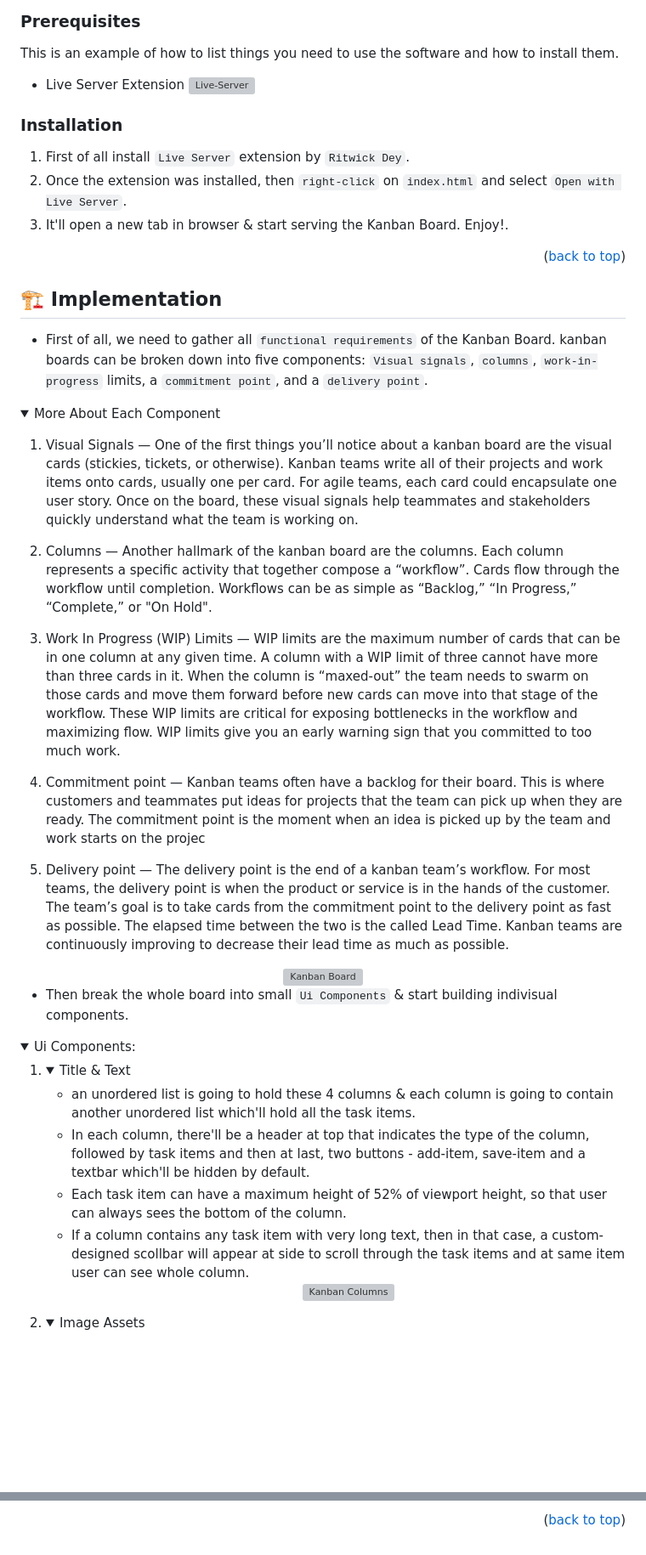
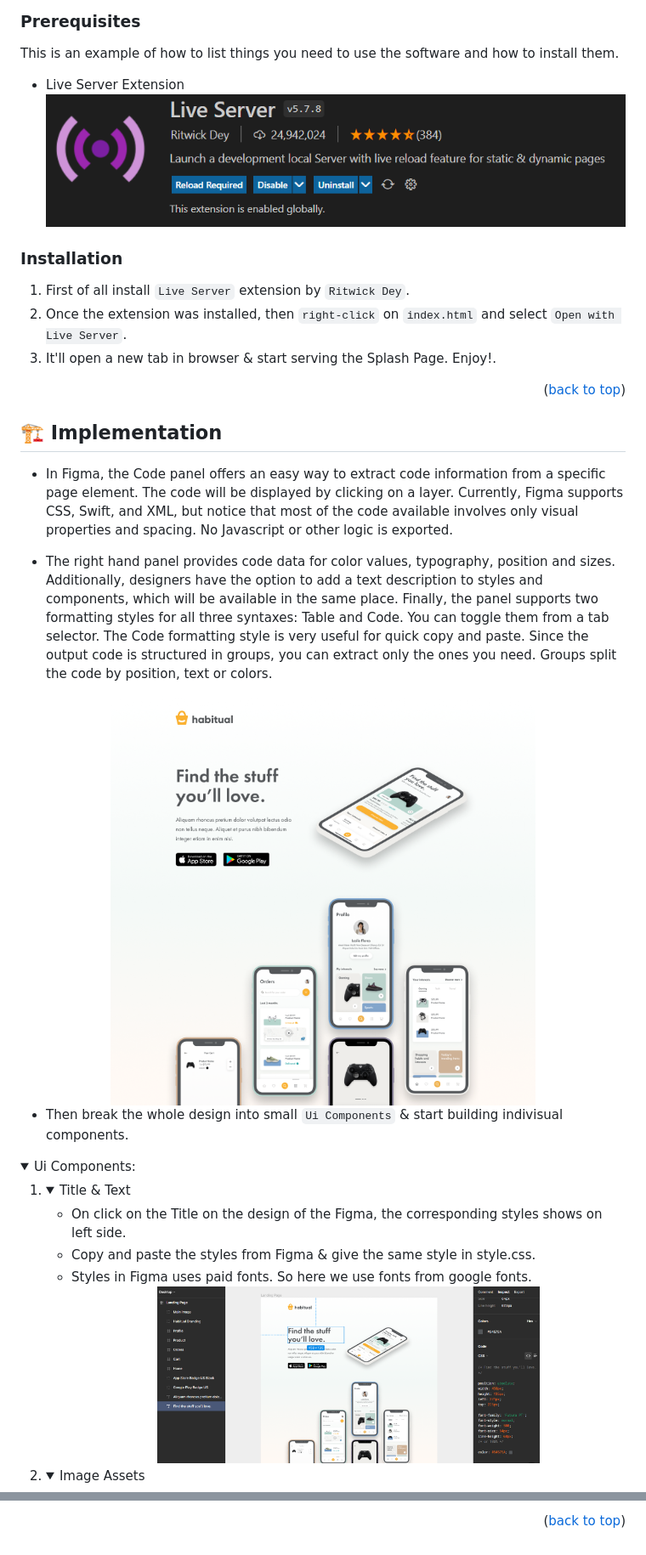
Before and after one commit to Prasenjit-3433/Splash-Page-Design, a Markdown page: README.md, 2 parts joined by grey strips. Shown: that part at 85% size. Rendered like a GitHub page; pictures changed too: figma/Landing-Page.png (added), figma/title.png (added), liveserver.png (added); folded sections open; blank space fills up the shorter version; grey boxes are pictures that could not be loaded.

```diff
--- a/README.md
+++ b/README.md
@@ -119,13 +119,13 @@ To get a local copy up and running follow these simple example steps.
 
 This is an example of how to list things you need to use the software and how to install them.
 * Live Server Extension
-  ![Live-Server](images/liveserver.png)
+  ![Live-Server](liveserver.png)
 
 ### Installation
 
 1. First of all install `Live Server` extension by `Ritwick Dey`.
 2. Once the extension was installed, then `right-click` on `index.html` and select `Open with Live Server`.
-3. It'll open a new tab in browser & start serving the Kanban Board. Enjoy!.
+3. It'll open a new tab in browser & start serving the Splash Page. Enjoy!.
 
 
 <p align="right">(<a href="#readme-top">back to top</a>)</p>
@@ -135,37 +135,20 @@ This is an example of how to list things you need to use the software and how to
 <!-- USAGE EXAMPLES -->
 ## 🏗️ Implementation
 
-* First of all, we need to gather all `functional requirements` of the Kanban Board. kanban boards can be broken down into five components: `Visual signals`, `columns`, `work-in-progress` limits, a `commitment point`, and a `delivery point`.
+* In Figma, the Code panel offers an easy way to extract code information from a specific page element. The code will be displayed by clicking on a layer.
+Currently, Figma supports CSS, Swift, and XML, but notice that most of the code available involves only visual properties and spacing. No Javascript or other logic is exported.
 
-<details>
-  <summary>More About Each Component</summary>
-  <ol>
-    <li>
-      <p>Visual Signals — One of the first things you’ll notice about a kanban board are the visual cards (stickies, tickets, or otherwise). Kanban teams write all of their projects and work items onto cards, usually one per card. For agile teams, each card could encapsulate one user story. Once on the board, these visual signals help teammates and stakeholders quickly understand what the team is working on.</p>
-    </li>
-    <li>
-      <p>Columns — Another hallmark of the kanban board are the columns. Each column represents a specific activity that together compose a “workflow”. Cards flow through the workflow until completion. Workflows can be as simple as “Backlog,” “In Progress,” “Complete,” or "On Hold".</p>
-    </li>
-    <li>
-      <p>Work In Progress (WIP) Limits — WIP limits are the maximum number of cards that can be in one column at any given time. A column with a WIP limit of three cannot have more than three cards in it. When the column is “maxed-out” the team needs to swarm on those cards and move them forward before new cards can move into that stage of the workflow. These WIP limits are critical for exposing bottlenecks in the workflow and maximizing flow. WIP limits give you an early warning sign that you committed to too much work.</p>
-    </li>
-    <li>
-      <p>Commitment point — Kanban teams often have a backlog for their board. This is where customers and teammates put ideas for projects that the team can pick up when they are ready. The commitment point is the moment when an idea is picked up by the team and work starts on the projec</p>
-    </li>
-    <li>
-      <p>Delivery point — The delivery point is the end of a kanban team’s workflow. For most teams, the delivery point is when the product or service is in the hands of the customer. The team’s goal is to take cards from the commitment point to the delivery point as fast as possible. The elapsed time between the two is the called Lead Time. Kanban teams are continuously improving to decrease their lead time as much as possible.</p>
-    </li>
-  </ol>
-</details>
+* The right hand panel provides code data for color values, typography, position and sizes. Additionally, designers have the option to add a text description to styles and components, which will be available in the same place. Finally, the panel supports two formatting styles for all three syntaxes: Table and Code. You can toggle them from a tab selector. The Code formatting style is very useful for quick copy and paste. Since the output code is structured in groups, you can extract only the ones you need. Groups split the code by position, text or colors.
+
 
 
 <div align="center">
-<img src="images/Elements_of_a_kanban_board.png" alt="Kanban Board" width="500" height="398">
+<img src="figma/Landing-Page.png" alt="Landing Page" width="500" height="398">
 </div>
 
 
 
-* Then break the whole board into small `Ui Components` & start building indivisual components.
+* Then break the whole design into small `Ui Components` & start building indivisual components.
 <details>
 <summary>Ui Components:</summary>
 <ol>
@@ -173,11 +156,10 @@ This is an example of how to list things you need to use the software and how to
     <details>
       <summary>Title & Text</summary>
       <ul>
-        <li>an unordered list is going to hold these 4 columns & each column is going to contain another unordered list which'll hold all the task items.</li>
-        <li>In each column, there'll be a header at top that indicates the type of the column, followed by task items and then at last, two buttons - add-item, save-item and a textbar which'll be hidden by default.</li>
-        <li>Each task item can have a maximum height of 52% of viewport height, so that user can always sees the bottom of the column. </li>
-        <li>If a column contains any task item with very long text, then in that case, a custom-designed scollbar will appear at side to scroll through the task items and at same item user can see whole column.</li>
-        <div align="center"><img src="images/image2.png" alt="Kanban Columns" align="center" width="450" height="300"></div>
+        <li>On click on the Title on the design of the Figma, the corresponding styles shows on left side.</li>
+        <li>Copy and paste the styles from Figma & give the same style in style.css.</li>
+        <li>Styles in Figma uses paid fonts. So here we use fonts from google fonts.</li>
+        <div align="center"><img src="figma/title.png" alt="Kanban Columns" align="center" width="450" height="300"></div>
       </ul>
     </details>
   </li>
@@ -277,16 +249,16 @@ Project Link: [https://github.com/Prasenjit-3433/Drag-and-Drop](https://github.c
 
 <!-- MARKDOWN LINKS & IMAGES -->
 <!-- https://www.markdownguide.org/basic-syntax/#reference-style-links -->
-[contributors-shield]: https://img.shields.io/github/contributors/Prasenjit-3433/Drag-and-Drop.svg?style=for-the-badge
-[contributors-url]: https://github.com/Prasenjit-3433/Drag-and-Drop/graphs/contributors
-[forks-shield]: https://img.shields.io/github/forks/Prasenjit-3433/Drag-and-Drop.svg?style=for-the-badge
-[forks-url]: https://github.com/Prasenjit-3433/Drag-and-Drop/network/members
-[stars-shield]: https://img.shields.io/github/stars/Prasenjit-3433/Drag-and-Drop.svg?style=for-the-badge
-[stars-url]: https://github.com/Prasenjit-3433/Drag-and-Drop/stargazers
-[issues-shield]: https://img.shields.io/github/issues/Prasenjit-3433/Drag-and-Drop.svg?style=for-the-badge
-[issues-url]: https://github.com/Prasenjit-3433/Drag-and-Drop/issues
-[license-shield]: https://img.shields.io/github/license/Prasenjit-3433/Drag-and-Drop.svg?style=for-the-badge
-[license-url]: https://github.com/Prasenjit-3433/Drag-and-Drop/blob/main/LICENSE.txt
+[contributors-shield]: https://img.shields.io/github/contributors/Prasenjit-3433/Splash-Page-Design.svg?style=for-the-badge
+[contributors-url]: https://github.com/Prasenjit-3433/Splash-Page-Design/graphs/contributors
+[forks-shield]: https://img.shields.io/github/forks/Prasenjit-3433/Splash-Page-Design.svg?style=for-the-badge
+[forks-url]: https://github.com/Prasenjit-3433/Splash-Page-Design/network/members
+[stars-shield]: https://img.shields.io/github/stars/Prasenjit-3433/Splash-Page-Design.svg?style=for-the-badge
+[stars-url]: https://github.com/Prasenjit-3433/Splash-Page-Design/stargazers
+[issues-shield]: https://img.shields.io/github/issues/Prasenjit-3433/Splash-Page-Design.svg?style=for-the-badge
+[issues-url]: https://github.com/Prasenjit-3433/Splash-Page-Design/issues
+[license-shield]: https://img.shields.io/github/license/Prasenjit-3433/Splash-Page-Design.svg?style=for-the-badge
+[license-url]: https://github.com/Prasenjit-3433/Splash-Page-Design/blob/main/LICENSE.txt
 [linkedin-shield]: https://img.shields.io/badge/-LinkedIn-black.svg?style=for-the-badge&logo=linkedin&colorB=555
 [linkedin-url]: https://in.linkedin.com/
 [product-screenshot]: images/screenshot.png
```
Also changed, not shown: other parts of README.md (+18 -28 lines), figma/image.png (added), 2 other files.
